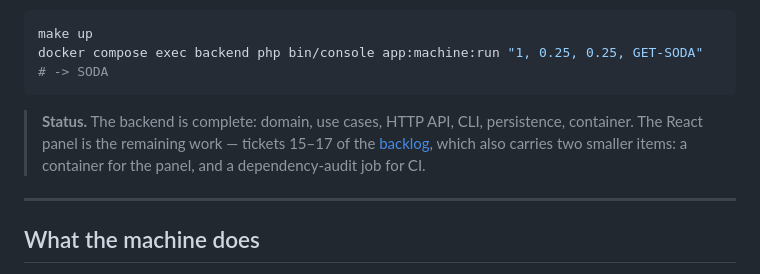
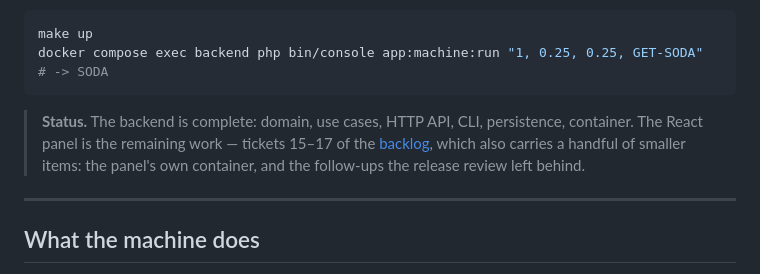
Before and after one commit to colateguate/icar-vending-machine, a Markdown page: README.md, the part around the change. Drawn GitHub-style.

Commit message:
chore: land the two tickets the release review turned up
Both are gaps the four reviewer agents found while reading the
integrated backend rather than any single diff, and neither is a defect:
the behaviour is correct today and nothing pins it.

14d — concurrent_modification is the one failure of the eleven that the
acceptance suite never produces. Its handling is proven compositionally
(the adapter raises it under a real race, the catalog maps it to 409,
the spec documents it both ways) but the subscriber has never actually
turned that exception into a response in a test. It was checked by hand
during the review and answers 409 with a well-formed problem document
that satisfies the published contract, so the ticket is about fixing
that in place, not about finding out.

The ticket carries the trap that cost time when proving it: replacing
the repository in the test container fails with "service is already
initialized" if anything fetched it first, and givenAStockedMachine()
does. The double has to be installed before the container is touched
and therefore has to serve the machine itself.

14e — the status-rule data provider has eight rows for eleven catalog
entries, while the comment above it says "one row per failure". The
three missing are exactly the ones the sibling completeness test cannot
reach: two live in Delivery rather than Domain, and the third was just
left out. The concrete hole is that concurrent_modification could be
moved from 409 to 503, with the spec updated to match, and the whole
suite would stay green.

That ticket also argues against the obvious fix. Deriving the provider
from the catalog would stop it going stale, and it would also make the
test assert that the catalog agrees with itself. Every other reflection
walk in this repo replaces a hand-kept list; this one is a second,
independent statement of the rule, and it has to stay hand-written to
be worth anything.

The README's status note stops counting the backlog's smaller items.
It said "two" and was already wrong by the time these two landed.

Co-Authored-By: Claude Opus 5 (1M context) <noreply@anthropic.com>
Claude-Session: https://claude.ai/code/session_01WJVST5edUudXrkRUCyTLrN

````diff
--- a/README.md
+++ b/README.md
@@ -8,7 +8,7 @@ docker compose exec backend php bin/console app:machine:run "1, 0.25, 0.25, GET-
 # -> SODA
 ```
 
-> **Status.** The backend is complete: domain, use cases, HTTP API, CLI, persistence, container. The React panel is the remaining work — tickets 15–17 of the [backlog](.claude/tasks/vending-machine-challenge/), which also carries two smaller items: a container for the panel, and a dependency-audit job for CI.
+> **Status.** The backend is complete: domain, use cases, HTTP API, CLI, persistence, container. The React panel is the remaining work — tickets 15–17 of the [backlog](.claude/tasks/vending-machine-challenge/), which also carries a handful of smaller items: the panel's own container, and the follow-ups the release review left behind.
 
 ---
 
````
Also changed, not shown: 2 other files.
